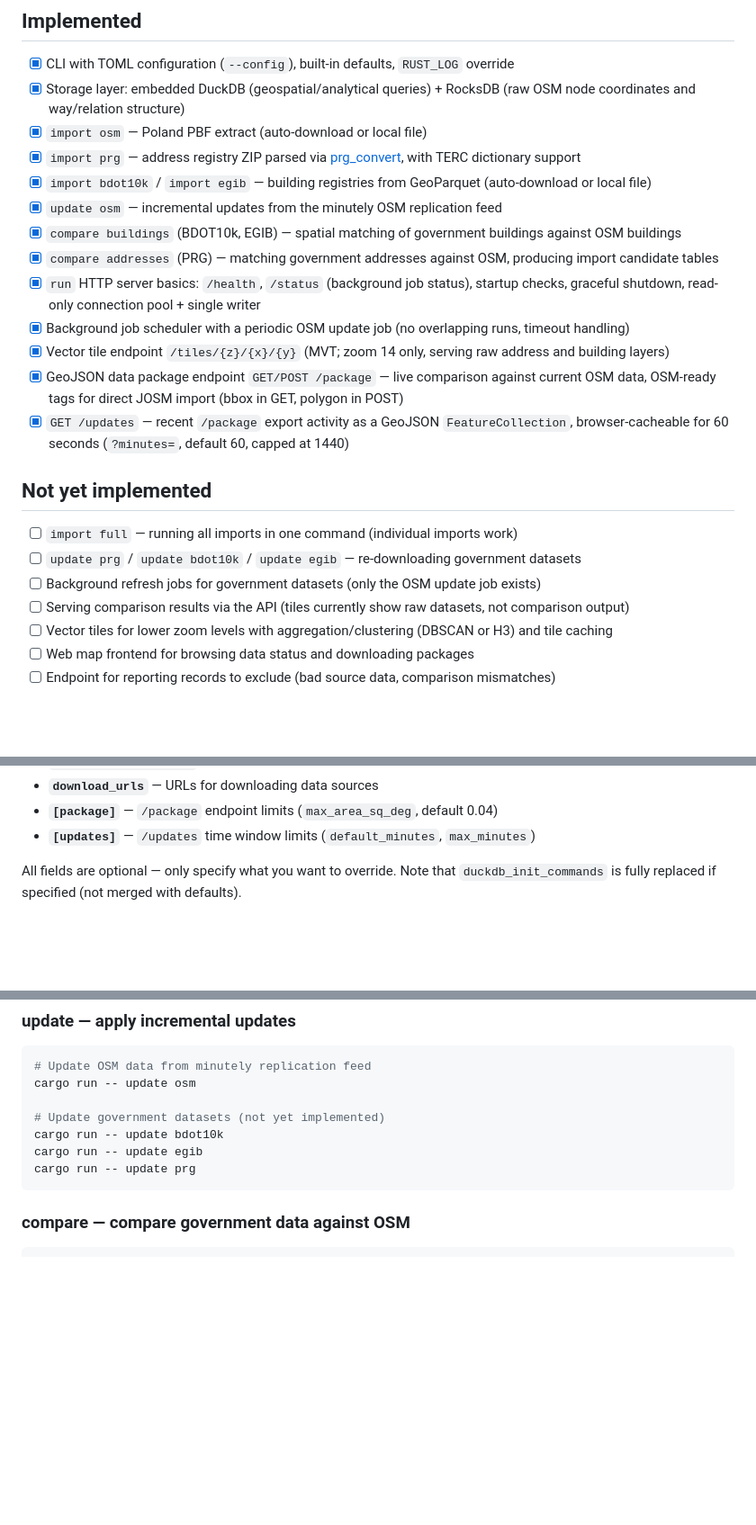
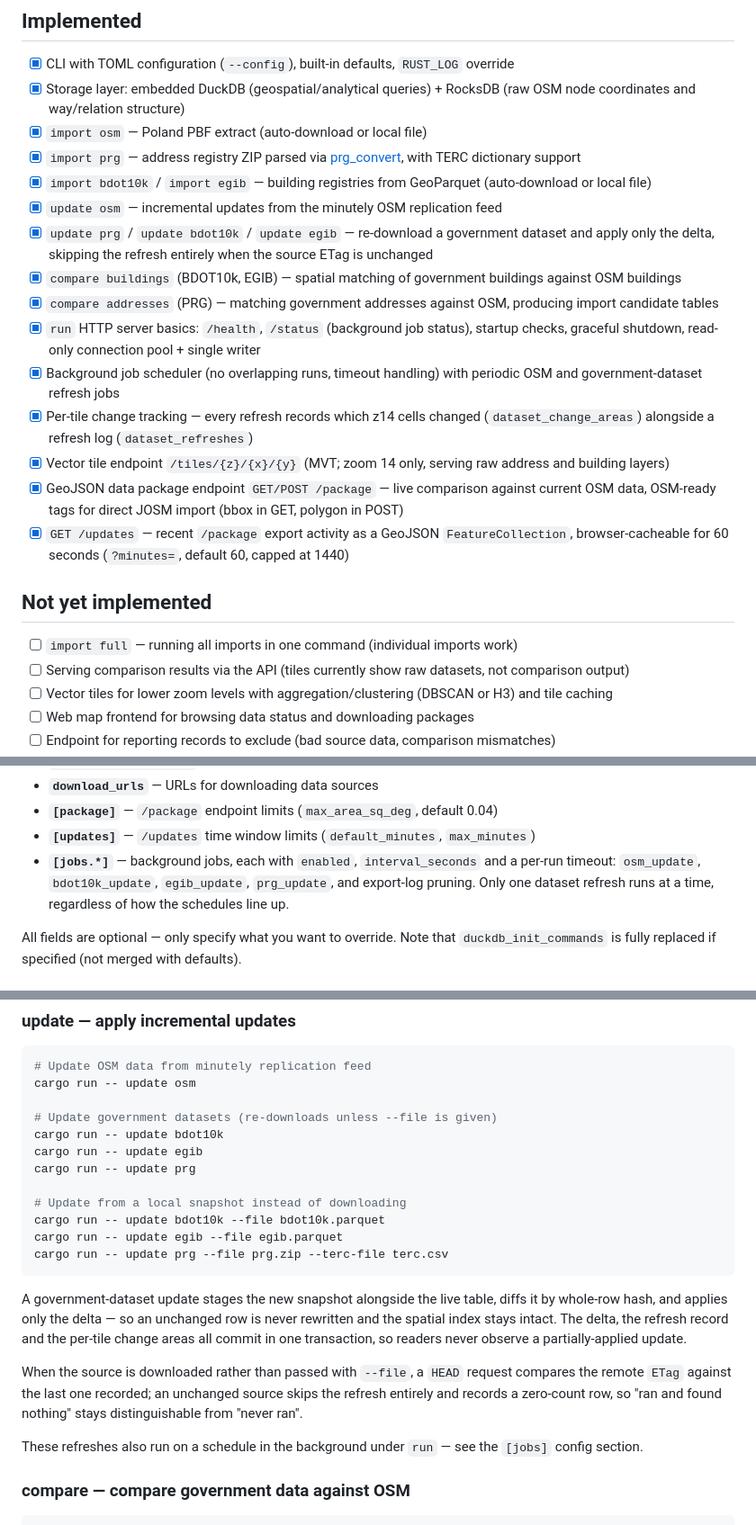
Before and after one commit to openstreetmap-polska/osmpbudynkiv2, a Markdown page: README.md, 3 parts joined by grey strips. Shown at 90% size. Drawn GitHub-style; blank space fills up the shorter version.

Commit message:
docs: document dataset update commands and change tracking
Co-Authored-By: Claude Opus 4.8 <noreply@anthropic.com>

````diff
--- a/README.md
+++ b/README.md
@@ -16,10 +16,12 @@ Current implementation status against the planned scope (see [`docs/project_idea
 - [x] `import prg` — address registry ZIP parsed via [prg_convert](https://github.com/ttomasz/prg_convert/), with TERC dictionary support
 - [x] `import bdot10k` / `import egib` — building registries from GeoParquet (auto-download or local file)
 - [x] `update osm` — incremental updates from the minutely OSM replication feed
+- [x] `update prg` / `update bdot10k` / `update egib` — re-download a government dataset and apply only the delta, skipping the refresh entirely when the source ETag is unchanged
 - [x] `compare buildings` (BDOT10k, EGIB) — spatial matching of government buildings against OSM buildings
 - [x] `compare addresses` (PRG) — matching government addresses against OSM, producing import candidate tables
 - [x] `run` HTTP server basics: `/health`, `/status` (background job status), startup checks, graceful shutdown, read-only connection pool + single writer
-- [x] Background job scheduler with a periodic OSM update job (no overlapping runs, timeout handling)
+- [x] Background job scheduler (no overlapping runs, timeout handling) with periodic OSM and government-dataset refresh jobs
+- [x] Per-tile change tracking — every refresh records which z14 cells changed (`dataset_change_areas`) alongside a refresh log (`dataset_refreshes`)
 - [x] Vector tile endpoint `/tiles/{z}/{x}/{y}` (MVT; zoom 14 only, serving raw address and building layers)
 - [x] GeoJSON data package endpoint `GET/POST /package` — live comparison against current OSM data, OSM-ready tags for direct JOSM import (bbox in GET, polygon in POST)
 - [x] `GET /updates` — recent `/package` export activity as a GeoJSON `FeatureCollection`, browser-cacheable for 60 seconds (`?minutes=`, default 60, capped at 1440)
@@ -27,8 +29,6 @@ Current implementation status against the planned scope (see [`docs/project_idea
 ## Not yet implemented
 
 - [ ] `import full` — running all imports in one command (individual imports work)
-- [ ] `update prg` / `update bdot10k` / `update egib` — re-downloading government datasets
-- [ ] Background refresh jobs for government datasets (only the OSM update job exists)
 - [ ] Serving comparison results via the API (tiles currently show raw datasets, not comparison output)
 - [ ] Vector tiles for lower zoom levels with aggregation/clustering (DBSCAN or H3) and tile caching
 - [ ] Web map frontend for browsing data status and downloading packages
@@ -77,6 +77,7 @@ The config file controls:
 - **`download_urls`** — URLs for downloading data sources
 - **`[package]`** — `/package` endpoint limits (`max_area_sq_deg`, default 0.04)
 - **`[updates]`** — `/updates` time window limits (`default_minutes`, `max_minutes`)
+- **`[jobs.*]`** — background jobs, each with `enabled`, `interval_seconds` and a per-run timeout: `osm_update`, `bdot10k_update`, `egib_update`, `prg_update`, and export-log pruning. Only one dataset refresh runs at a time, regardless of how the schedules line up.
 
 All fields are optional — only specify what you want to override. Note that `duckdb_init_commands` is fully replaced if specified (not merged with defaults).
 
@@ -115,11 +116,30 @@ cargo run -- import prg --file prg.zip
 # Update OSM data from minutely replication feed
 cargo run -- update osm
 
-# Update government datasets (not yet implemented)
+# Update government datasets (re-downloads unless --file is given)
 cargo run -- update bdot10k
 cargo run -- update egib
 cargo run -- update prg
+
+# Update from a local snapshot instead of downloading
+cargo run -- update bdot10k --file bdot10k.parquet
+cargo run -- update egib --file egib.parquet
+cargo run -- update prg --file prg.zip --terc-file terc.csv
 ```
+
+A government-dataset update stages the new snapshot alongside the live table,
+diffs it by whole-row hash, and applies only the delta — so an unchanged row is
+never rewritten and the spatial index stays intact. The delta, the refresh
+record and the per-tile change areas all commit in one transaction, so readers
+never observe a partially-applied update.
+
+When the source is downloaded rather than passed with `--file`, a `HEAD` request
+compares the remote `ETag` against the last one recorded; an unchanged source
+skips the refresh entirely and records a zero-count row, so "ran and found
+nothing" stays distinguishable from "never ran".
+
+These refreshes also run on a schedule in the background under `run` — see the
+`[jobs]` config section.
 
 ### compare — compare government data against OSM
 
````
